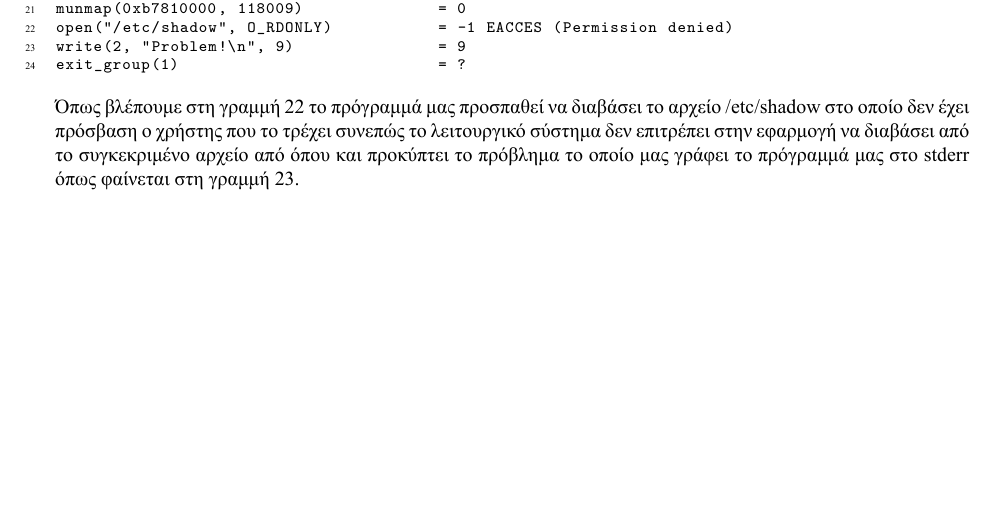
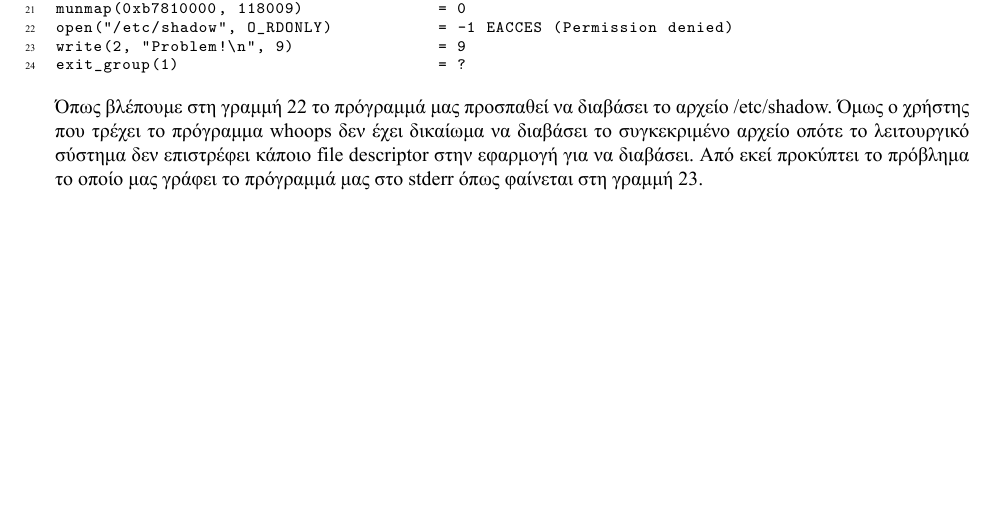
Before and after one commit to mastergreg/OS, a LaTeX document (ask_1/tex/ask1.tex): part of page 9 of 9, cut so that both start at the same text. The pictures show the PDF file ask_1/tex/ask1.pdf that the author committed with the source.

Commit message:
report tuned, details remaining

```diff
--- a/ask_1/tex/ask1.tex
+++ b/ask_1/tex/ask1.tex
@@ -97,9 +95,9 @@ Problem!
 Η έξοδος της strace είναι η παρακάτω:
 \lstinputlisting[numbers=left,numberstyle=\tiny,basicstyle=\footnotesize\ttfamily,breaklines=true]{../whoops/strace_outfile}
 Όπως βλέπουμε στη γραμμή 22 το πρόγραμμά μας προσπαθεί να διαβάσει το αρχείο
-/etc/shadow στο οποίο δεν έχει πρόσβαση ο χρήστης που το τρέχει συνεπώς το
-λειτουργικό σύστημα δεν επιτρέπει στην εφαρμογή να διαβάσει από το
-συγκεκριμένο αρχείο από όπου και προκύπτει το πρόβλημα το οποίο μας γράφει το
-πρόγραμμά μας στο stderr όπως φαίνεται στη γραμμή 23.
+/etc/shadow. Όμως ο χρήστης που τρέχει το πρόγραμμα whoops δεν έχει δικαίωμα
+να διαβάσει το συγκεκριμένο αρχείο οπότε το λειτουργικό σύστημα δεν επιστρέφει
+κάποιο file descriptor στην εφαρμογή για να διαβάσει. Από εκεί προκύπτει το πρόβλημα
+το οποίο μας γράφει το πρόγραμμά μας στο stderr όπως φαίνεται στη γραμμή 23.
 \end{enumerate}
 \end{document}
```
Also changed, not shown: ask_1/tex/ask1.pdf, ask_1/tex/ask1.tex (6 more changed lines), 2 other files.
